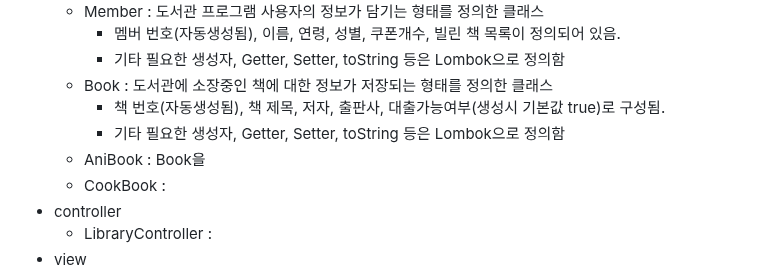
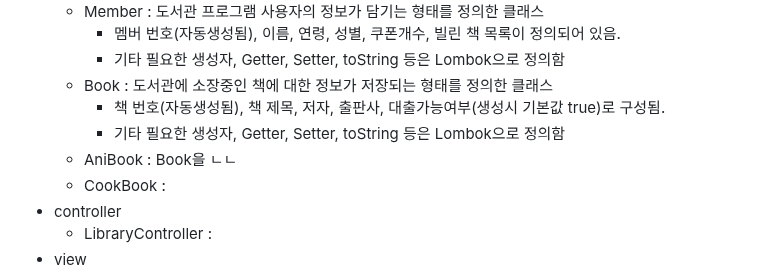
Before and after one commit to biyoonx/Practical_code_I_crafted, a Markdown page: README.md, the part around the change. Rendered like a GitHub page.

```diff
--- a/README.md
+++ b/README.md
@@ -296,7 +296,7 @@
   - Book : 도서관에 소장중인 책에 대한 정보가 저장되는 형태를 정의한 클래스
     - 책 번호(자동생성됨), 책 제목, 저자, 출판사, 대출가능여부(생성시 기본값 true)로 구성됨.
     - 기타 필요한 생성자, Getter, Setter, toString 등은 Lombok으로 정의함
-  - AniBook : Book을
+  - AniBook : Book을 ㄴㄴ
   - CookBook :
 - controller
   - LibraryController :
```
